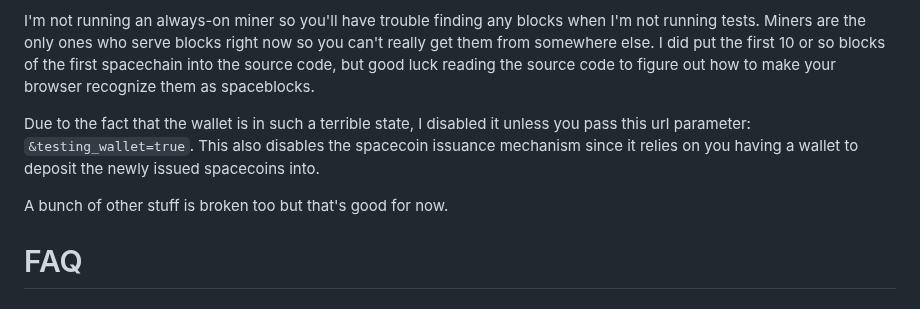
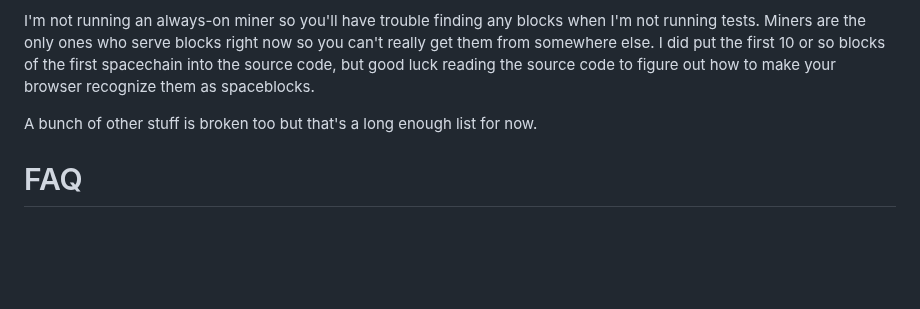
Before and after one commit to supertestnet/spacechain-launcher, a Markdown page: README.md, the part around the change. Drawn GitHub-style; blank space fills up the shorter version.

```diff
--- a/README.md
+++ b/README.md
@@ -27,9 +27,7 @@ The mining software also doesn't reset your transaction data when a new block co
 
 I'm not running an always-on miner so you'll have trouble finding any blocks when I'm not running tests. Miners are the only ones who serve blocks right now so you can't really get them from somewhere else. I did put the first 10 or so blocks of the first spacechain into the source code, but good luck reading the source code to figure out how to make your browser recognize them as spaceblocks.
 
-Due to the fact that the wallet is in such a terrible state, I disabled it unless you pass this url parameter: `&testing_wallet=true`. This also disables the spacecoin issuance mechanism since it relies on you having a wallet to deposit the newly issued spacecoins into.
-
-A bunch of other stuff is broken too but that's good for now.
+A bunch of other stuff is broken too but that's a long enough list for now.
 
 # FAQ
 
```
